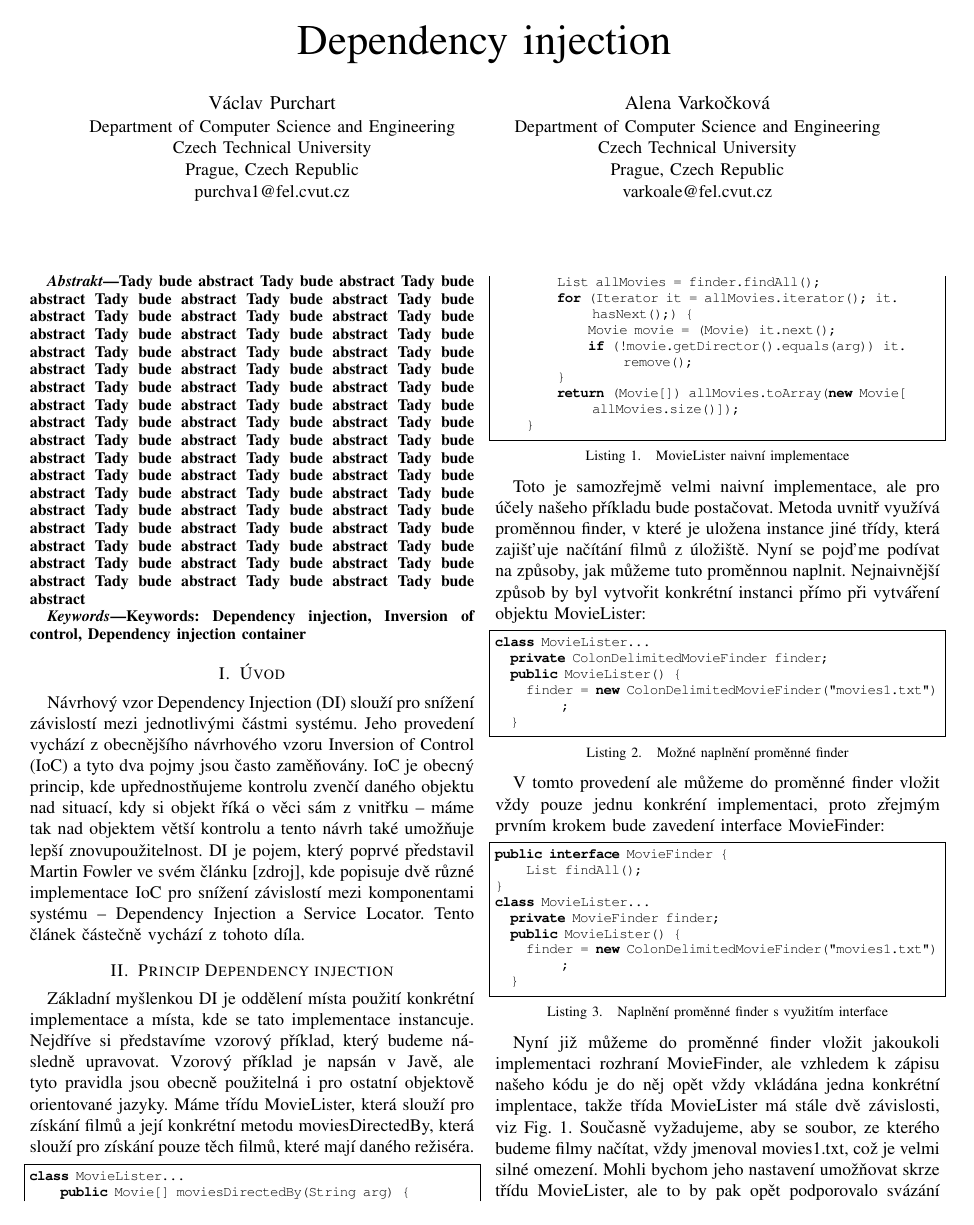
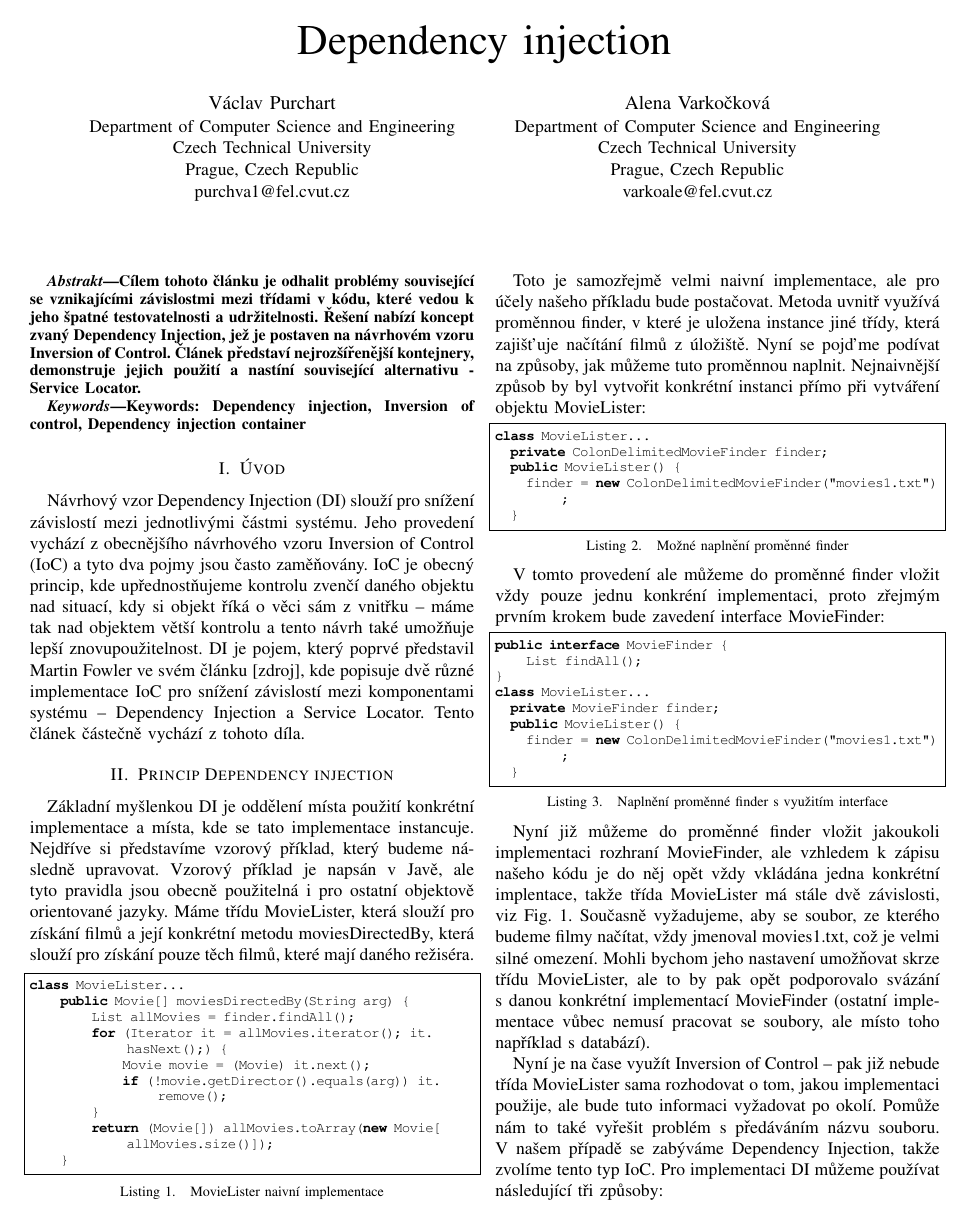
Before and after one commit to alenkacz/KWIC, a LaTeX paper (DI-paper/paper/dependencyInjection.tex): page 1 of 5. Compiled offline with pdfLaTeX.

Commit message:
better pictures placement

```diff
--- a/DI-paper/paper/dependencyInjection.tex
+++ b/DI-paper/paper/dependencyInjection.tex
@@ -349,7 +349,8 @@ varkoale@fel.cvut.cz}}
 
 \begin{abstract}
 %\boldmath
-Tady bude abstract Tady bude abstract Tady bude abstract Tady bude abstract Tady bude abstract Tady bude abstract Tady bude abstract Tady bude abstract Tady bude abstract Tady bude abstract Tady bude abstract Tady bude abstract Tady bude abstract Tady bude abstract Tady bude abstract Tady bude abstract Tady bude abstract Tady bude abstract Tady bude abstract Tady bude abstract Tady bude abstract Tady bude abstract Tady bude abstract Tady bude abstract Tady bude abstract Tady bude abstract Tady bude abstract Tady bude abstract Tady bude abstract Tady bude abstract Tady bude abstract Tady bude abstract Tady bude abstract Tady bude abstract Tady bude abstract Tady bude abstract Tady bude abstract Tady bude abstract Tady bude abstract Tady bude abstract Tady bude abstract Tady bude abstract Tady bude abstract Tady bude abstract Tady bude abstract Tady bude abstract Tady bude abstract Tady bude abstract Tady bude abstract Tady bude abstract Tady bude abstract Tady bude abstract Tady bude abstract Tady bude abstract \end{abstract}
+Cílem tohoto článku je odhalit problémy související se vznikajícími závislostmi mezi třídami v kódu, které vedou k jeho špatné testovatelnosti a udržitelnosti. Řešení nabízí koncept zvaný Dependency Injection, jež je postaven na návrhovém vzoru Inversion of Control. Článek představí nejrozšířenější kontejnery, demonstruje jejich použití a nastíní související alternativu - Service Locator.
+\end{abstract}
 % IEEEtran.cls defaults to using nonbold math in the Abstract.
 % This preserves the distinction between vectors and scalars. However,
 % if the conference you are submitting to favors bold math in the abstract,
```
Also changed, not shown: DI-paper/paper/dependencyInjection.tex (4 more changed lines).
